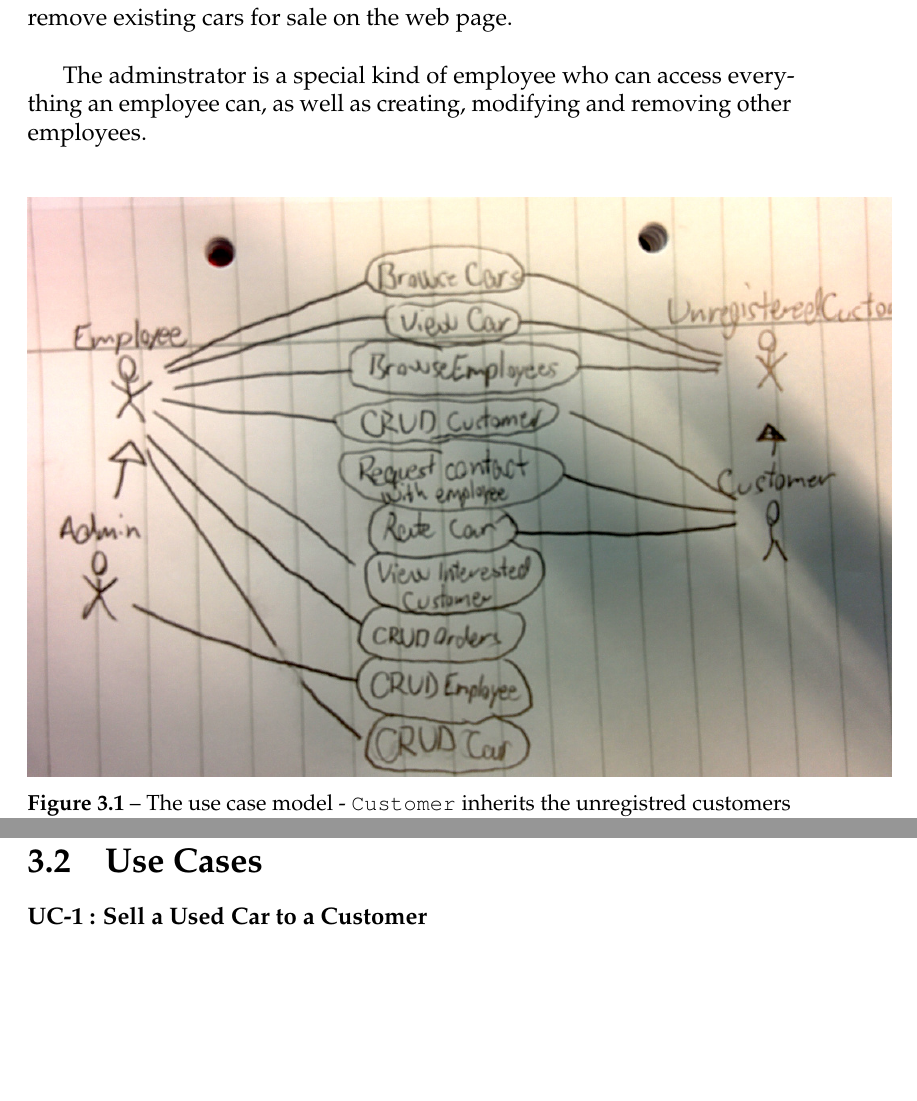
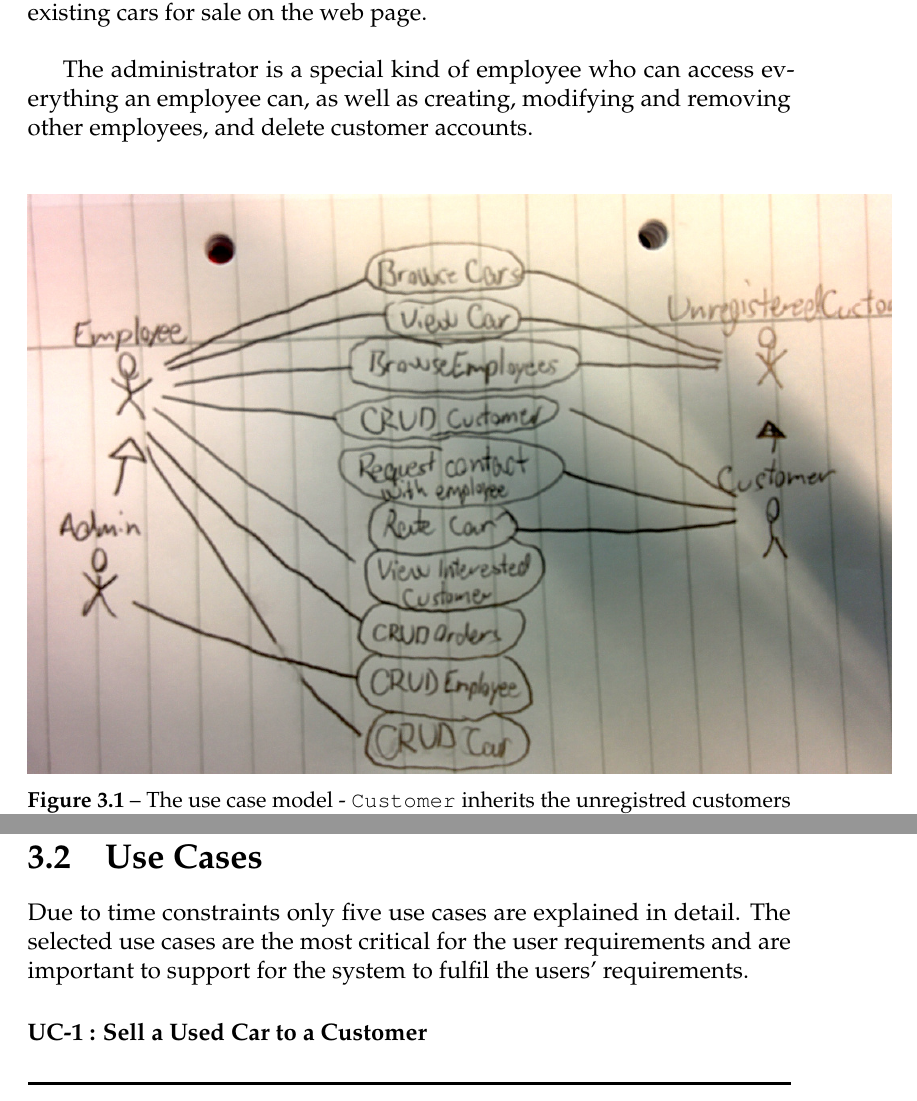
Before and after one commit to andersfischernielsen/DriveIT, a LaTeX thesis (documentation/tex/main.tex, which reads documentation/tex/RAD-Part/RAD-SystemModels-UseCaseModels.tex): two parts of pages 21 and 22 of 81, joined at a grey line, cut so that both start at the same text, the shorter picture padded with empty space. Compiled offline with pdfLaTeX; an older LaTeX class or package is replaced by its successor.

Commit message:
Fixed use cases.

```diff
--- a/documentation/tex/RAD-Part/RAD-SystemModels-UseCaseModels.tex
+++ b/documentation/tex/RAD-Part/RAD-SystemModels-UseCaseModels.tex
@@ -26,9 +26,9 @@ They also have the ability to see current contact requests that they have made a
 
-An employee can browse cars, view cars, browse employees, modify, create and delete user accounts, view the list of customers who wants to be contacted regarding cars for sale, sell cars, and create, modify and remove existing cars for sale on the web page.\\
+An employee can browse cars, view details about cars, browse employees, modify, create, and view the list of customers who wants to be contacted regarding cars for sale, sell cars, and create, modify, and remove existing cars for sale on the web page.\\
 
-The adminstrator is a special kind of employee who can access everything an employee can, as well as creating, modifying and removing other employees.\\
+The administrator is a special kind of employee who can access everything an employee can, as well as creating, modifying and removing other employees, and delete customer accounts.\\
 
-\begin{figure}[h!]
+\begin{figure}[H]
     \centering
         \includegraphics[scale=0.4]{Figures/UseCase-Model}\\
     \caption{The use case model - \texttt{Customer} inherits the unregistred customers cases, and the \texttt{Administrator} inherits from \texttt{Employee}}
@@ -37,6 +37,7 @@ The adminstrator is a special kind of employee who can access everything an empl
 
 \newpage
 \section{Use Cases}
+Due to time constraints only five use cases are explained in detail. The selected use cases are the most critical for the user requirements and are important to support for the system to fulfil the users' requirements.
 
 \input{RAD-Part/UseCases/RAD-UseCase-CreateOrder}
 
```
Also changed, not shown: documentation/tex/RAD-Part/RAD-SystemModels-UseCaseModels.tex (10 more changed lines).
